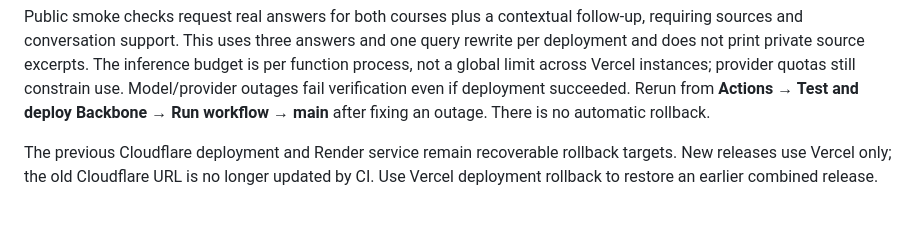
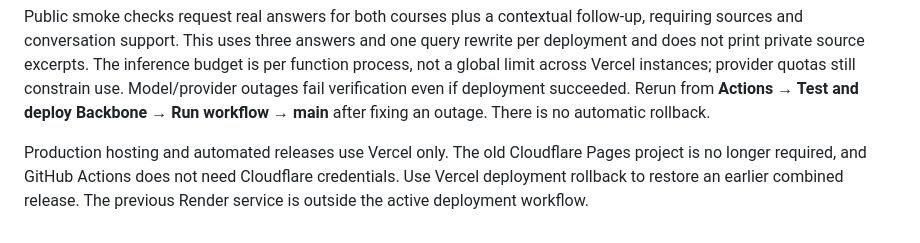
Before and after one commit to ronitjain04/backbone, a Markdown page: website/README.md, the part around the change. Drawn GitHub-style.

Commit message:
docs: retire Cloudflare hosting configuration (#10)

```diff
--- a/website/README.md
+++ b/website/README.md
@@ -168,4 +168,4 @@ The workflow fails before deploying if any setting is absent. The pinned Vercel
 
 Public smoke checks request real answers for both courses plus a contextual follow-up, requiring sources and conversation support. This uses three answers and one query rewrite per deployment and does not print private source excerpts. The inference budget is per function process, not a global limit across Vercel instances; provider quotas still constrain use. Model/provider outages fail verification even if deployment succeeded. Rerun from **Actions → Test and deploy Backbone → Run workflow → main** after fixing an outage. There is no automatic rollback.
 
-The previous Cloudflare deployment and Render service remain recoverable rollback targets. New releases use Vercel only; the old Cloudflare URL is no longer updated by CI. Use Vercel deployment rollback to restore an earlier combined release.
+Production hosting and automated releases use Vercel only. The old Cloudflare Pages project is no longer required, and GitHub Actions does not need Cloudflare credentials. Use Vercel deployment rollback to restore an earlier combined release. The previous Render service is outside the active deployment workflow.
```
